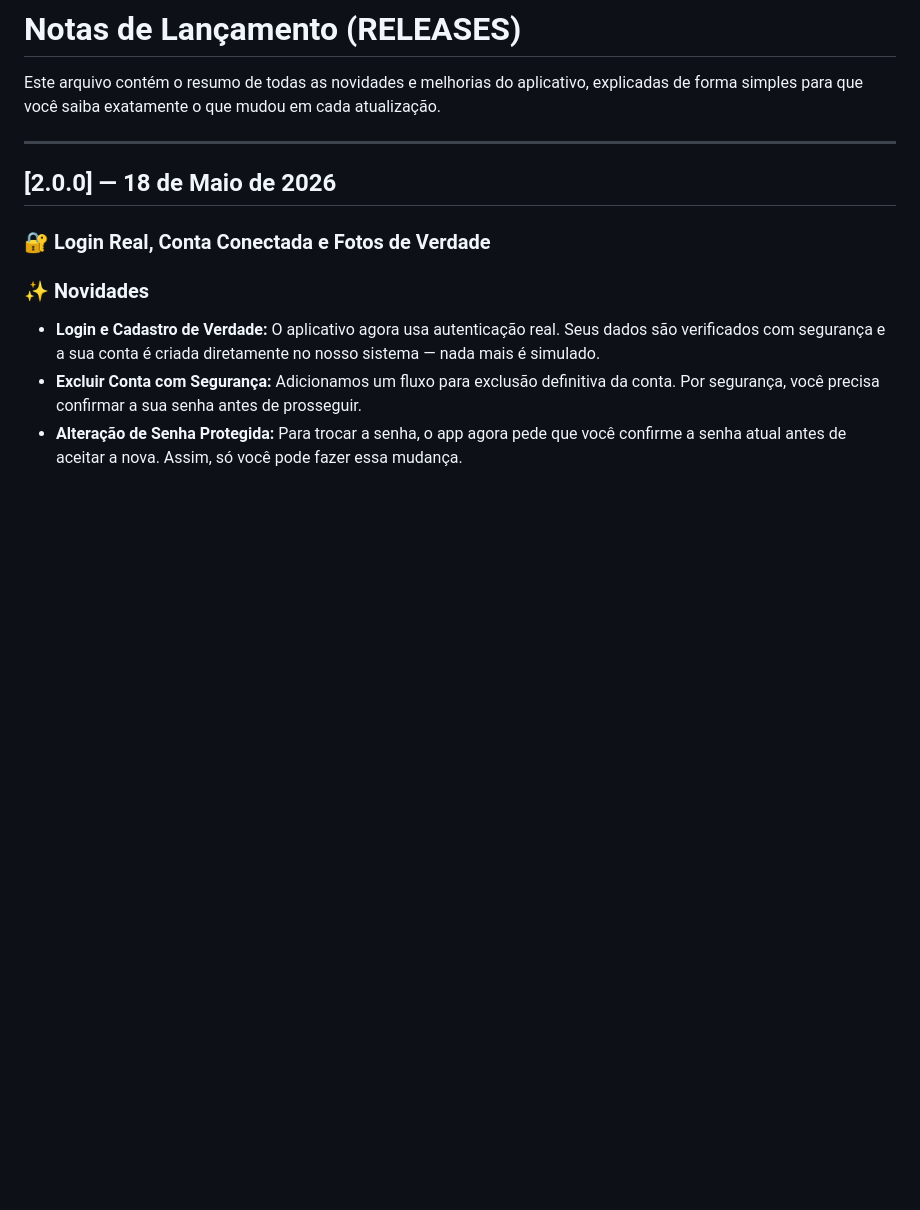
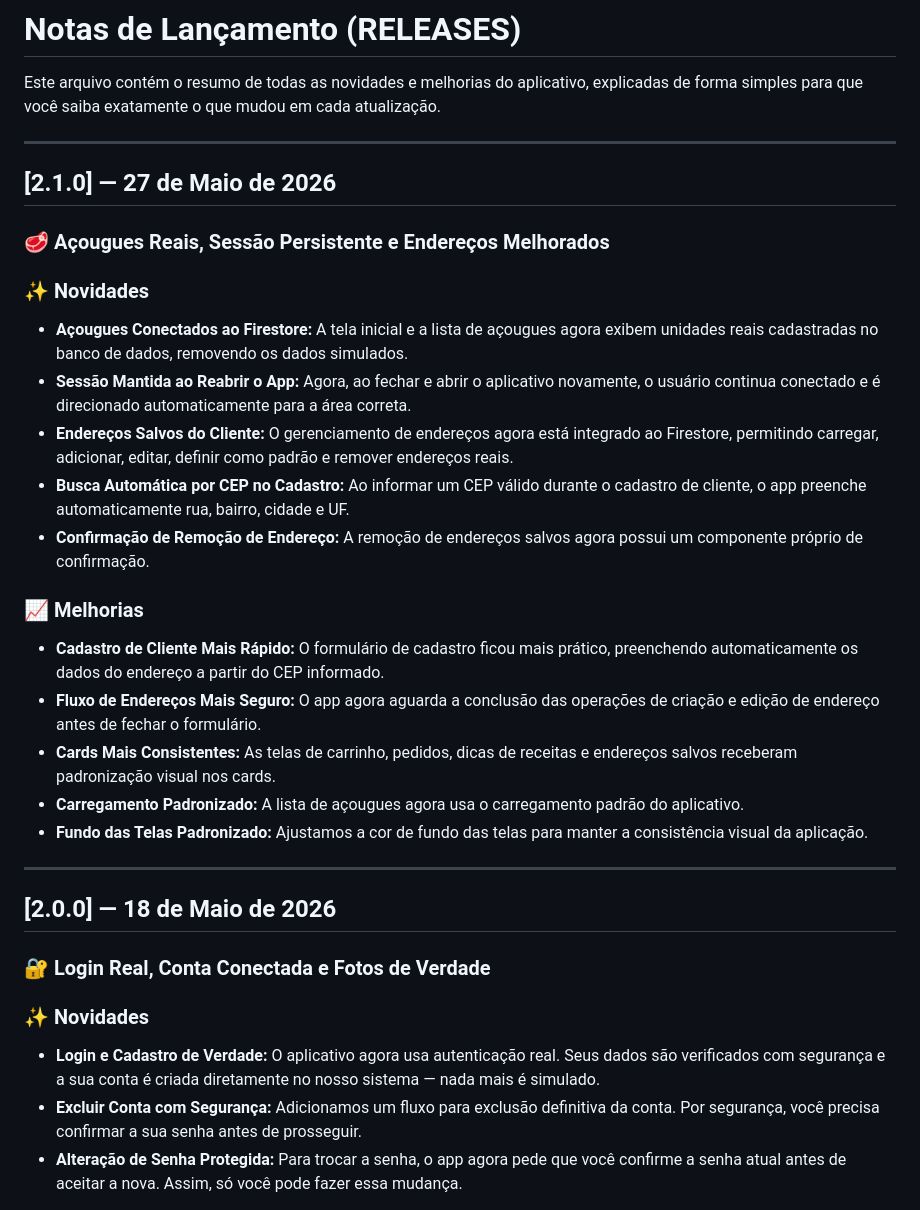
Before and after one commit to VIN1RM/meatshop-mobile, a Markdown page: assets/RELEASES.md, the part around the change. GitHub-like rendering; blank space fills up the shorter version.

Commit message:
add changes in releases

```diff
--- a/assets/RELEASES.md
+++ b/assets/RELEASES.md
@@ -1,6 +1,25 @@
 # Notas de Lançamento (RELEASES)
 
 Este arquivo contém o resumo de todas as novidades e melhorias do aplicativo, explicadas de forma simples para que você saiba exatamente o que mudou em cada atualização.
+
+---
+
+## [2.1.0] — 27 de Maio de 2026
+### 🥩 Açougues Reais, Sessão Persistente e Endereços Melhorados
+
+### ✨ Novidades
+- **Açougues Conectados ao Firestore:** A tela inicial e a lista de açougues agora exibem unidades reais cadastradas no banco de dados, removendo os dados simulados.
+- **Sessão Mantida ao Reabrir o App:** Agora, ao fechar e abrir o aplicativo novamente, o usuário continua conectado e é direcionado automaticamente para a área correta.
+- **Endereços Salvos do Cliente:** O gerenciamento de endereços agora está integrado ao Firestore, permitindo carregar, adicionar, editar, definir como padrão e remover endereços reais.
+- **Busca Automática por CEP no Cadastro:** Ao informar um CEP válido durante o cadastro de cliente, o app preenche automaticamente rua, bairro, cidade e UF.
+- **Confirmação de Remoção de Endereço:** A remoção de endereços salvos agora possui um componente próprio de confirmação.
+
+### 📈 Melhorias
+- **Cadastro de Cliente Mais Rápido:** O formulário de cadastro ficou mais prático, preenchendo automaticamente os dados do endereço a partir do CEP informado.
+- **Fluxo de Endereços Mais Seguro:** O app agora aguarda a conclusão das operações de criação e edição de endereço antes de fechar o formulário.
+- **Cards Mais Consistentes:** As telas de carrinho, pedidos, dicas de receitas e endereços salvos receberam padronização visual nos cards.
+- **Carregamento Padronizado:** A lista de açougues agora usa o carregamento padrão do aplicativo.
+- **Fundo das Telas Padronizado:** Ajustamos a cor de fundo das telas para manter a consistência visual da aplicação.
 
 ---
 
```
